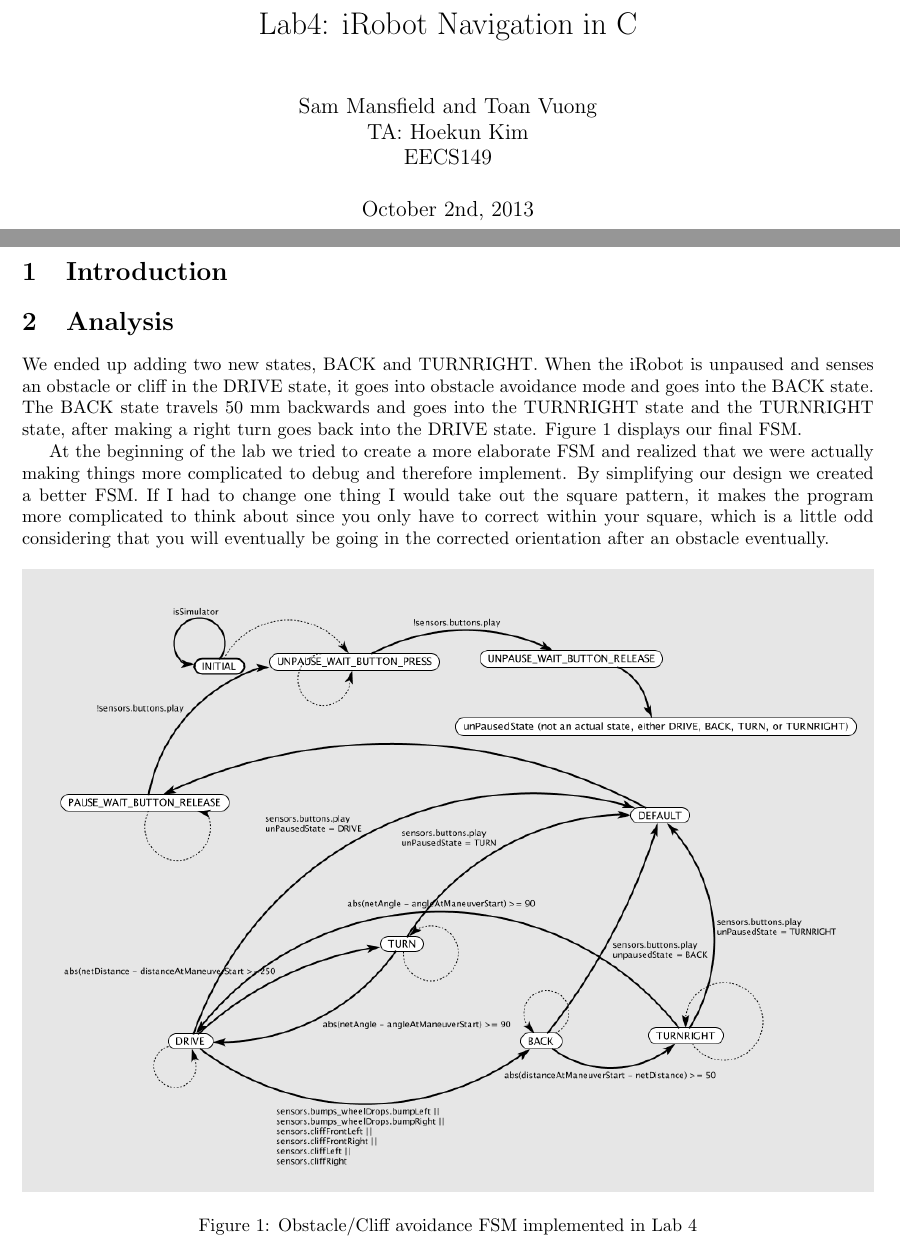
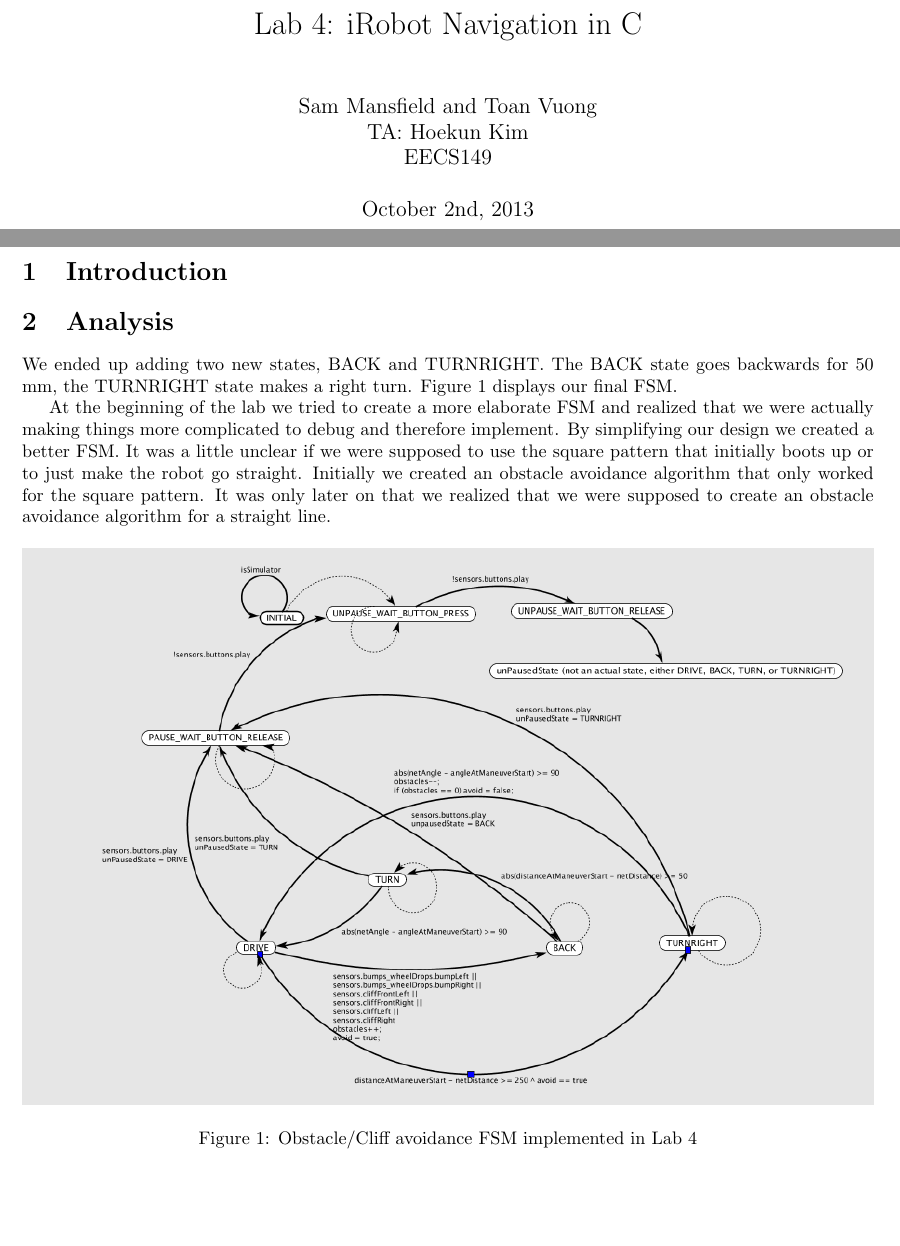
Before and after one commit to Toad2186/eecs149, a LaTeX document (lab4/writeup/writeup4.tex): two parts of pages 1 and 2 of 3 before the commit and two parts of pages 1 and 2 of 2 after it, joined at a grey line, cut so that both start at the same text, the shorter picture padded with empty space. Compiled offline with pdfLaTeX.

Commit message:
Updated writeup for v2 of our code.

```diff
--- a/lab4/writeup/writeup4.tex
+++ b/lab4/writeup/writeup4.tex
@@ -4,7 +4,7 @@
 \usepackage{graphicx}
 
 \begin{document}
-  \title{Lab4: iRobot Navigation in C}
+  \title{Lab 4: iRobot Navigation in C}
   \author{Sam Mansfield and Toan Vuong\\
           TA: Hoekun Kim\\
           EECS149}
@@ -17,13 +17,13 @@
     %Analysis of algorithm used
 
     %State Machine
-      We ended up adding two new states, BACK and TURNRIGHT. When the iRobot is unpaused and senses an obstacle or cliff in the DRIVE state, it goes into obstacle avoidance mode and goes into the BACK state. The BACK state travels 50 mm backwards and goes into the TURNRIGHT state and the TURNRIGHT state, after making a right turn goes back into the DRIVE state. Figure 1 displays our final FSM.
+      We ended up adding two new states, BACK and TURNRIGHT. The BACK state goes backwards for 50 mm, the TURNRIGHT state makes a right turn. Figure 1 displays our final FSM.
 
-      At the beginning of the lab we tried to create a more elaborate FSM and realized that we were actually making things more complicated to debug and therefore implement. By simplifying our design we created a better FSM. If I had to change one thing I would take out the square pattern, it makes the program more complicated to think about since you only have to correct within your square, which is a little odd considering that you will eventually be going in the corrected orientation after an obstacle eventually.
+      At the beginning of the lab we tried to create a more elaborate FSM and realized that we were actually making things more complicated to debug and therefore implement. By simplifying our design we created a better FSM. It was a little unclear if we were supposed to use the square pattern that initially boots up or to just make the robot go straight. Initially we created an obstacle avoidance algorithm that only worked for the square pattern. It was only later on that we realized that we were supposed to create an obstacle avoidance algorithm for a straight line.
 
     \begin{figure}[h!]
       \centering
-        \includegraphics[width=1\textwidth]{../lab4_data/FSMLab4}
+        \includegraphics[width=1\textwidth]{../lab4_data/FSMLab4v2}
       \caption{Obstacle/Cliff avoidance FSM implemented in Lab 4}
     \end{figure}
 
```
Also changed, not shown: lab4/writeup/writeup4.pdf.
